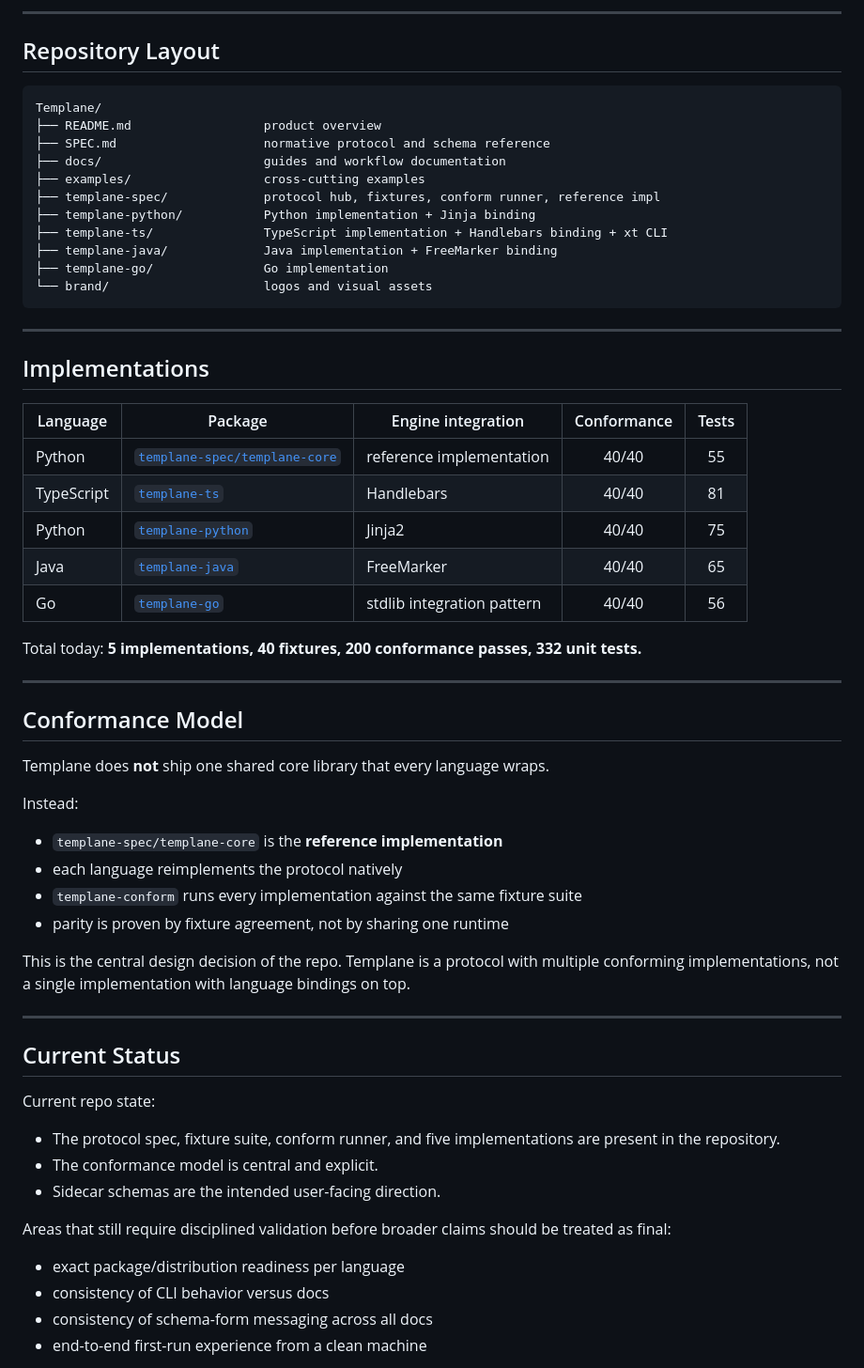
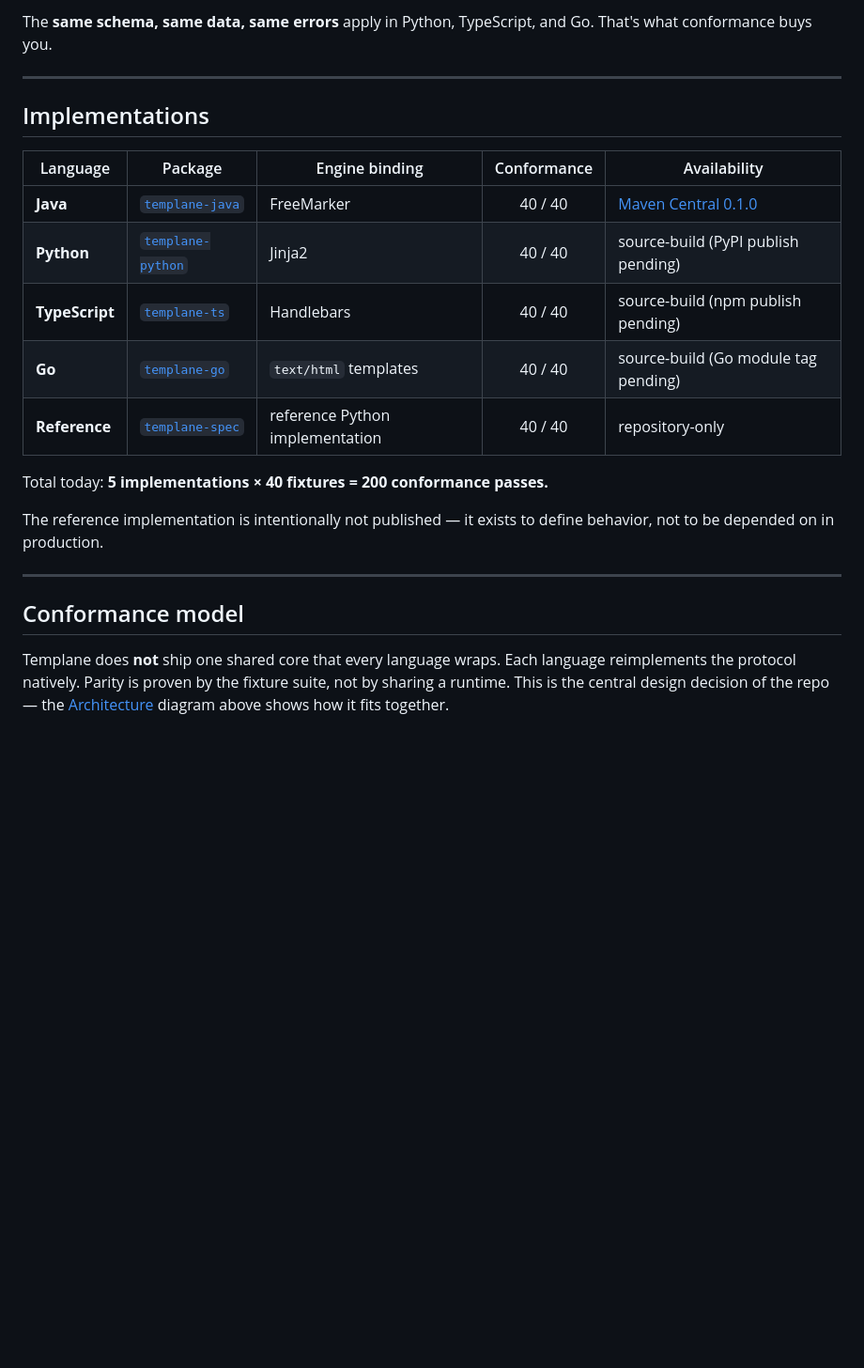
Before and after one commit to ereshzealous/Templane, a Markdown page: README.md, the part around one of its changes. Shown at 94% size. GitHub-like rendering; blank space fills up the shorter version.

````diff
--- a/README.md
+++ b/README.md
@@ -160,70 +161,26 @@ Example failures:
 ```
 
----
-
-## Repository Layout
-
-```text
-Templane/
-├── README.md                  product overview
-├── SPEC.md                    normative protocol and schema reference
-├── docs/                      guides and workflow documentation
-├── examples/                  cross-cutting examples
-├── templane-spec/             protocol hub, fixtures, conform runner, reference impl
-├── templane-python/           Python implementation + Jinja binding
-├── templane-ts/               TypeScript implementation + Handlebars binding + xt CLI
-├── templane-java/             Java implementation + FreeMarker binding
-├── templane-go/               Go implementation
-└── brand/                     logos and visual assets
-```
+The **same schema, same data, same errors** apply in Python, TypeScript, and Go. That's what conformance buys you.
 
 ---
 
 ## Implementations
 
-| Language | Package | Engine integration | Conformance | Tests |
-|---|---|---|:---:|:---:|
-| Python | [`templane-spec/templane-core`](templane-spec/) | reference implementation | 40/40 | 55 |
-| TypeScript | [`templane-ts`](templane-ts/) | Handlebars | 40/40 | 81 |
-| Python | [`templane-python`](templane-python/) | Jinja2 | 40/40 | 75 |
-| Java | [`templane-java`](templane-java/) | FreeMarker | 40/40 | 65 |
-| Go | [`templane-go`](templane-go/) | stdlib integration pattern | 40/40 | 56 |
+| Language | Package | Engine binding | Conformance | Availability |
+|---|---|---|:---:|---|
+| **Java** | [`templane-java`](templane-java/) | FreeMarker | 40 / 40 | [Maven Central 0.1.0](https://central.sonatype.com/namespace/io.github.ereshzealous) |
+| **Python** | [`templane-python`](templane-python/) | Jinja2 | 40 / 40 | source-build (PyPI publish pending) |
+| **TypeScript** | [`templane-ts`](templane-ts/) | Handlebars | 40 / 40 | source-build (npm publish pending) |
+| **Go** | [`templane-go`](templane-go/) | `text/html` templates | 40 / 40 | source-build (Go module tag pending) |
+| **Reference** | [`templane-spec`](templane-spec/) | reference Python implementation | 40 / 40 | repository-only |
 
-Total today: **5 implementations, 40 fixtures, 200 conformance passes, 332 unit tests.**
+Total today: **5 implementations × 40 fixtures = 200 conformance passes.**
+
+The reference implementation is intentionally not published — it exists to define behavior, not to be depended on in production.
 
 ---
 
-## Conformance Model
+## Conformance model
 
-Templane does **not** ship one shared core library that every language wraps.
+Templane does **not** ship one shared core that every language wraps. Each language reimplements the protocol natively. Parity is proven by the fixture suite, not by sharing a runtime. This is the central design decision of the repo — the [Architecture](#architecture) diagram above shows how it fits together.
 
-Instead:
-
-- `templane-spec/templane-core` is the **reference implementation**
-- each language reimplements the protocol natively
-- `templane-conform` runs every implementation against the same fixture suite
-- parity is proven by fixture agreement, not by sharing one runtime
-
-This is the central design decision of the repo. Templane is a protocol with
-multiple conforming implementations, not a single implementation with language
-bindings on top.
-
----
-
-## Current Status
-
-Current repo state:
-
-- The protocol spec, fixture suite, conform runner, and five implementations are
-  present in the repository.
-- The conformance model is central and explicit.
-- Sidecar schemas are the intended user-facing direction.
-
-Areas that still require disciplined validation before broader claims should be
-treated as final:
-
-- exact package/distribution readiness per language
-- consistency of CLI behavior versus docs
-- consistency of schema-form messaging across all docs
-- end-to-end first-run experience from a clean machine
-
````
Also changed, not shown: other parts of README.md (+121 -143 lines).
